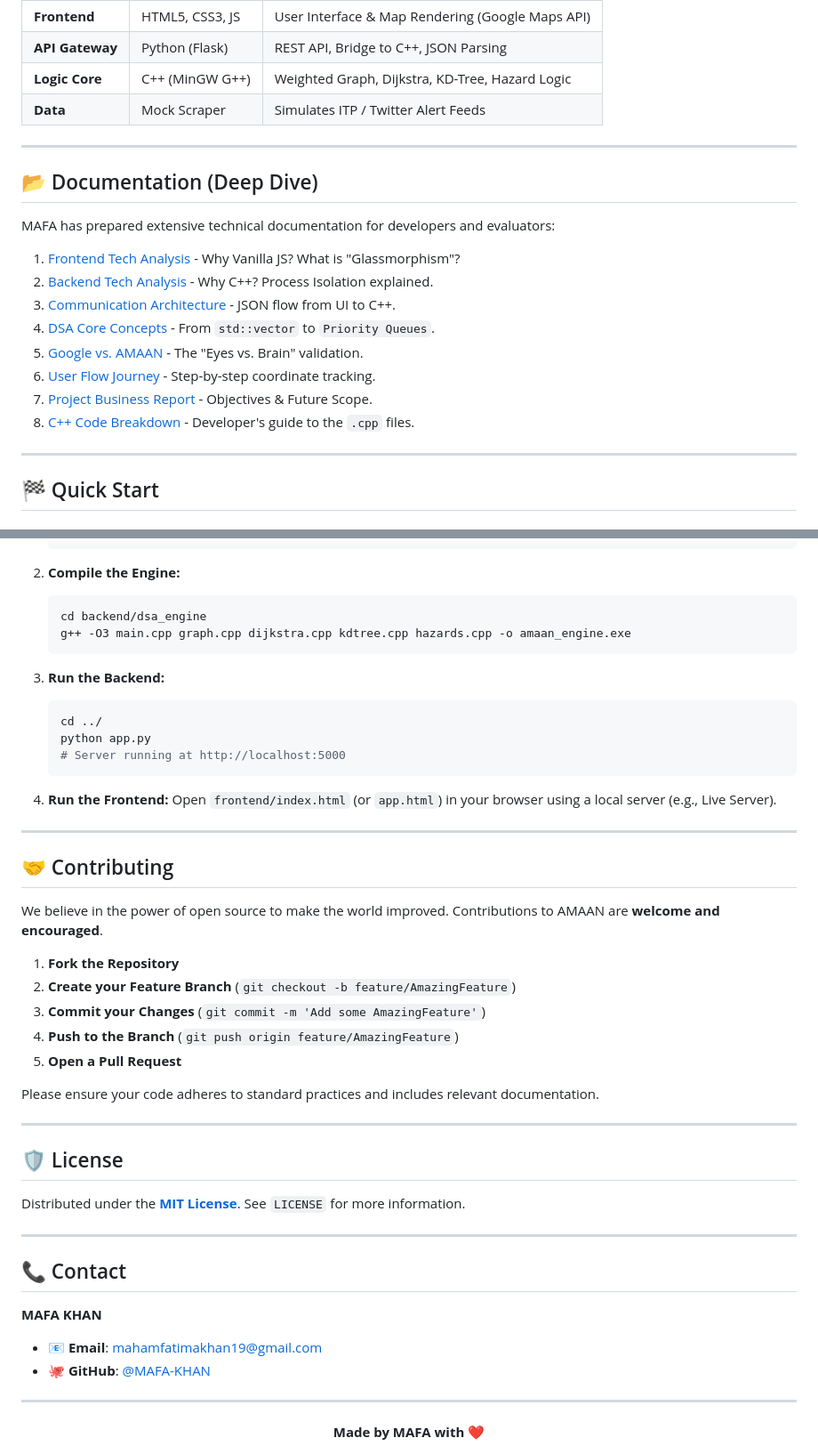
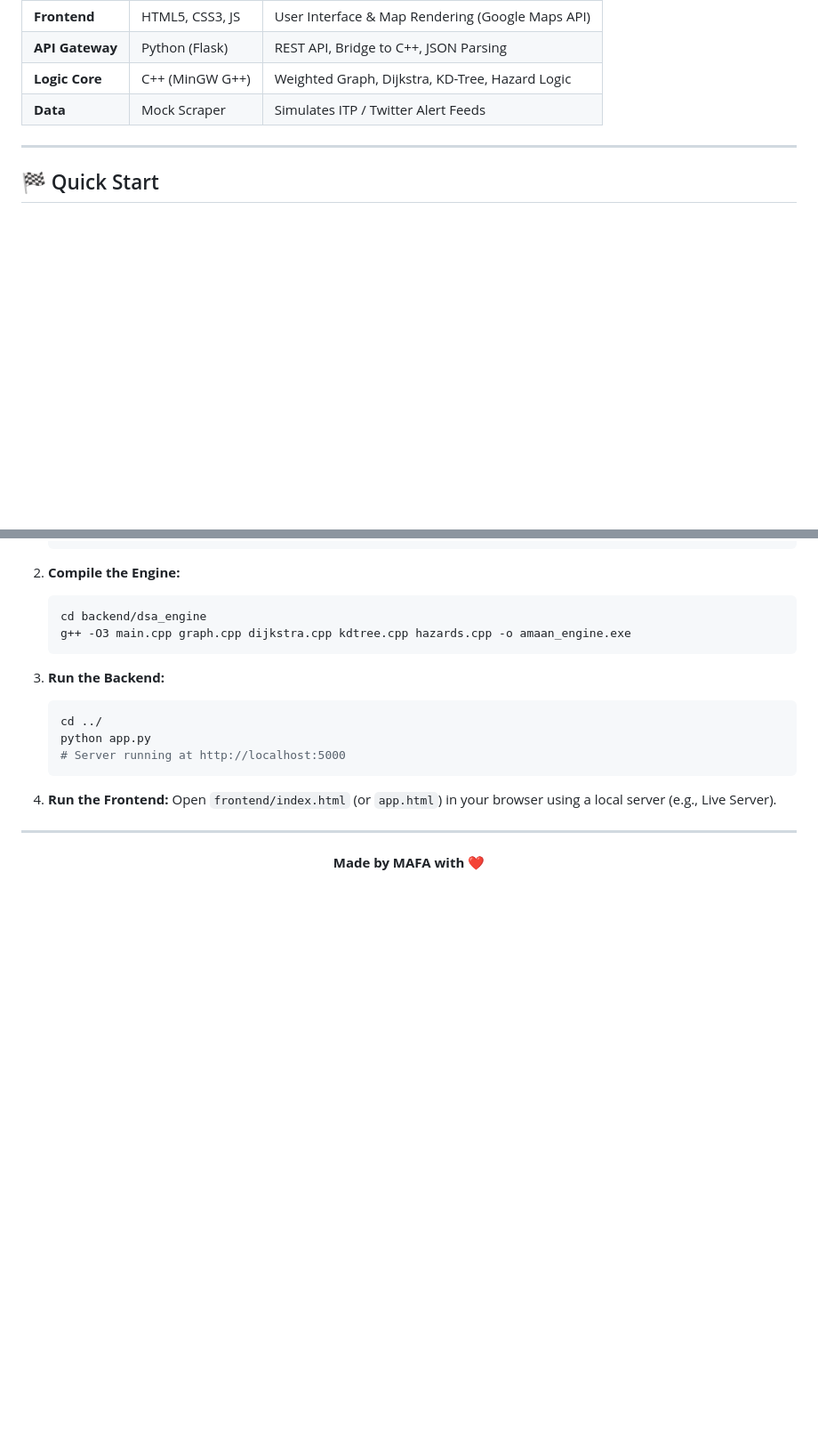
Before and after one commit to MAFA-KHAN/Amaan, a Markdown page: README.md, 2 parts joined by grey strips. Shown at 89% size. Rendered like a GitHub page; blank space fills up the shorter version.

```diff
--- a/README.md
+++ b/README.md
@@ -49,20 +49,6 @@ The system simulates a live feed from the Islamabad Traffic Police (ITP). Hazard
 
 ---
 
-## 📂 Documentation (Deep Dive)
-MAFA has prepared extensive technical documentation for developers and evaluators:
-
-1.  [Frontend Tech Analysis](docs/deep_analysis/1_Frontend_Tech_Analysis.md) - Why Vanilla JS? What is "Glassmorphism"?
-2.  [Backend Tech Analysis](docs/deep_analysis/2_Backend_Tech_Analysis.md) - Why C++? Process Isolation explained.
-3.  [Communication Architecture](docs/deep_analysis/3_System_Communication_Architecture.md) - JSON flow from UI to C++.
-4.  [DSA Core Concepts](docs/deep_analysis/4_DSA_Core_Concepts.md) - From `std::vector` to `Priority Queues`.
-5.  [Google vs. AMAAN](docs/deep_analysis/5_Google_vs_AMAAN_Comparison.md) - The "Eyes vs. Brain" validation.
-6.  [User Flow Journey](docs/deep_analysis/6_User_Flow_Deep_Dive.md) - Step-by-step coordinate tracking.
-7.  [Project Business Report](docs/deep_analysis/7_AMAAN_Project_Report.md) - Objectives & Future Scope.
-8.  [C++ Code Breakdown](docs/deep_analysis/8_Cpp_Engine_Code_Breakdown.md) - Developer's guide to the `.cpp` files.
-
----
-
 ## 🏁 Quick Start
 
 ### Prerequisites
@@ -94,35 +80,6 @@ MAFA has prepared extensive technical documentation for developers and evaluator
 
 ---
 
-## 🤝 Contributing
-
-We believe in the power of open source to make the world improved. Contributions to AMAAN are **welcome and encouraged**.
-
-1.  **Fork the Repository**
-2.  **Create your Feature Branch** (`git checkout -b feature/AmazingFeature`)
-3.  **Commit your Changes** (`git commit -m 'Add some AmazingFeature'`)
-4.  **Push to the Branch** (`git push origin feature/AmazingFeature`)
-5.  **Open a Pull Request**
-
-Please ensure your code adheres to standard practices and includes relevant documentation.
-
----
-
-## 🛡️ License
-
-Distributed under the **[MIT License](LICENSE)**. See `LICENSE` for more information.
-
----
-
-## 📞 Contact
-
-**MAFA KHAN**
-
-- 📧 **Email**: [mahamfatimakhan19@gmail.com](mailto:mahamfatimakhan19@gmail.com)
-- 🐙 **GitHub**: [@MAFA-KHAN](https://github.com/MAFA-KHAN)
-
----
-
 <div align="center">
     <b>Made by MAFA with ❤️</b>
 </div>
```
Also changed, not shown: other parts of README.md (+1 -1 lines).
